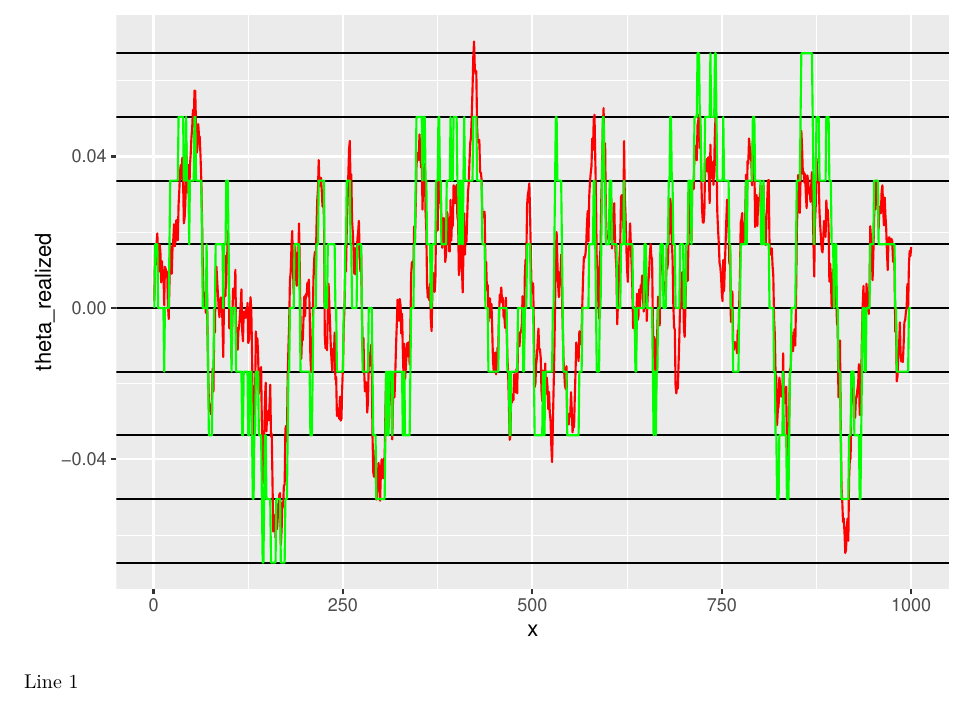
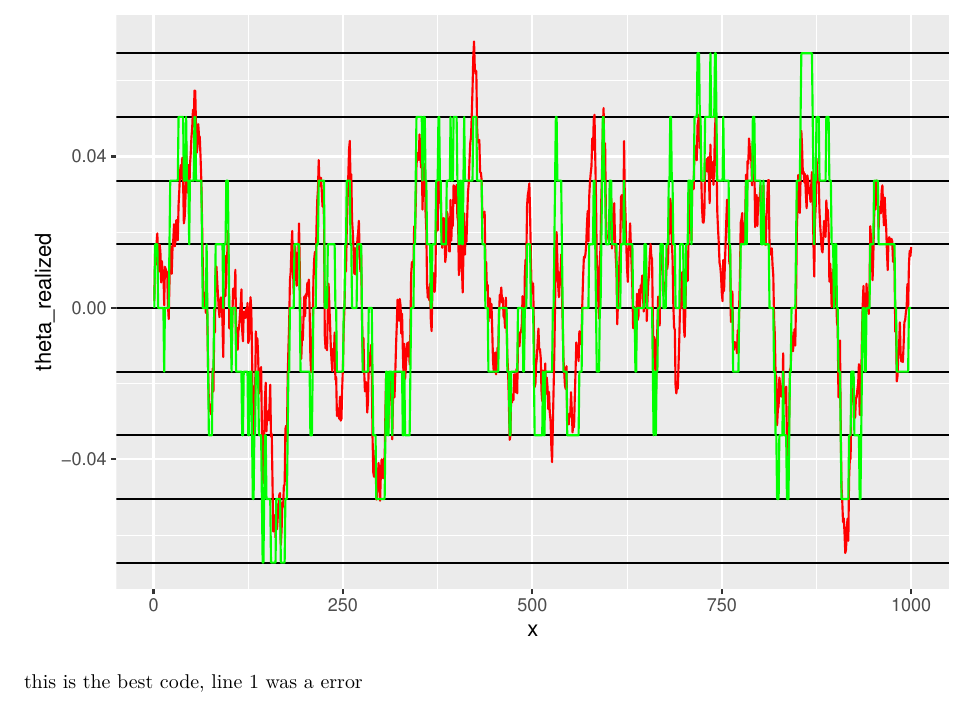
Before and after one commit to Moises-mfg/Numerical_Methods, an R Markdown document (Goncalves_resposta_lista1.Rmd): part of page 4 of 4, cut so that both start at the same text. Rendered offline with R 4.5, knitr and Pandoc, then LaTeX, with nearby package versions.

Commit message:
update code

````diff
--- a/Goncalves_resposta_lista1.Rmd
+++ b/Goncalves_resposta_lista1.Rmd
@@ -139,4 +139,4 @@ g
 
 ```
 
-Line 1
+this is the best code, line 1 was a error
````
